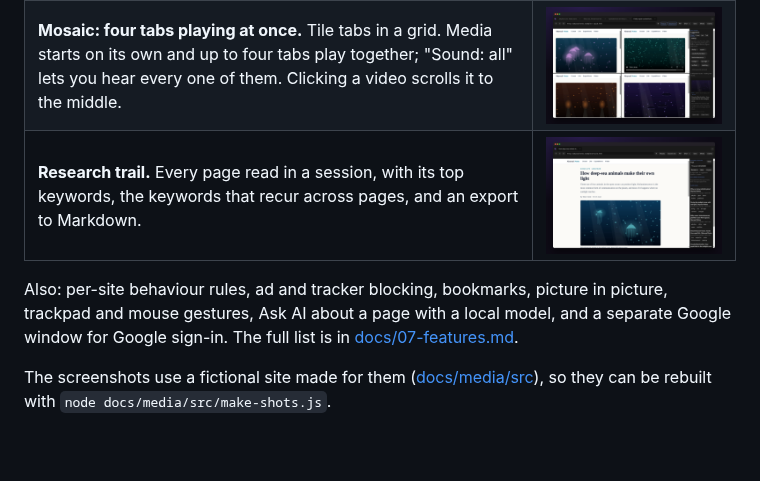
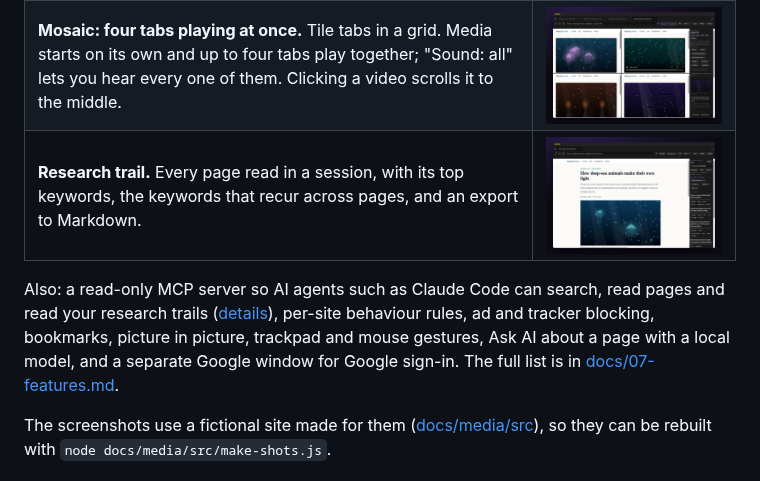
Before and after one commit to westernCasa/node_browser, a Markdown page: README.md, the part around the change. Rendered like a GitHub page; pictures changed too: docs/media/mosaic.png, docs/media/trail.png; blank space fills up the shorter version.

Commit message:
README: agents line; refreshed screenshots with recurring keywords
Co-Authored-By: Claude Opus 5.5 <noreply@anthropic.com>
Claude-Session: https://claude.ai/code/session_011V7Bv7WZ9Q92MZoNWYwevQ

```diff
--- a/README.md
+++ b/README.md
@@ -14,7 +14,7 @@ Built with Electron and plain JavaScript, with an Expo mobile app (iPhone and An
 | **Mosaic: four tabs playing at once.** Tile tabs in a grid. Media starts on its own and up to four tabs play together; "Sound: all" lets you hear every one of them. Clicking a video scrolls it to the middle. | ![Four video tabs in Mosaic](docs/media/mosaic.png) |
 | **Research trail.** Every page read in a session, with its top keywords, the keywords that recur across pages, and an export to Markdown. | ![Research trail panel](docs/media/trail.png) |
 
-Also: per-site behaviour rules, ad and tracker blocking, bookmarks, picture in picture, trackpad and mouse gestures, Ask AI about a page with a local model, and a separate Google window for Google sign-in. The full list is in [docs/07-features.md](docs/07-features.md).
+Also: a read-only MCP server so AI agents such as Claude Code can search, read pages and read your research trails ([details](#ai-agents-mcp)), per-site behaviour rules, ad and tracker blocking, bookmarks, picture in picture, trackpad and mouse gestures, Ask AI about a page with a local model, and a separate Google window for Google sign-in. The full list is in [docs/07-features.md](docs/07-features.md).
 
 The screenshots use a fictional site made for them ([docs/media/src](docs/media/src)), so they can be rebuilt with `node docs/media/src/make-shots.js`.
 
```
Also changed, not shown: docs/media/social/3-mosaic.png, docs/media/social/4-trail.png.
